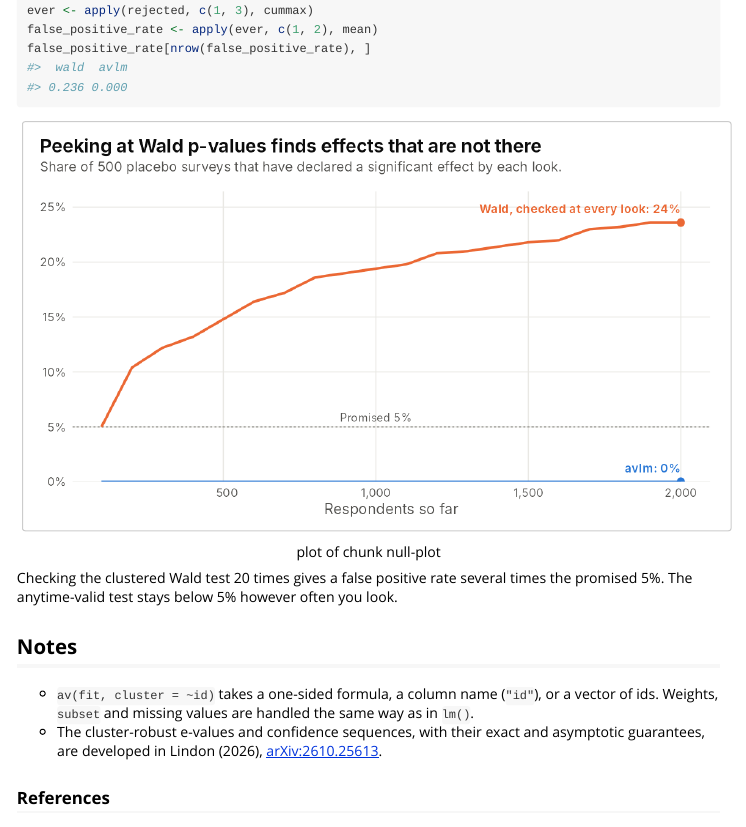
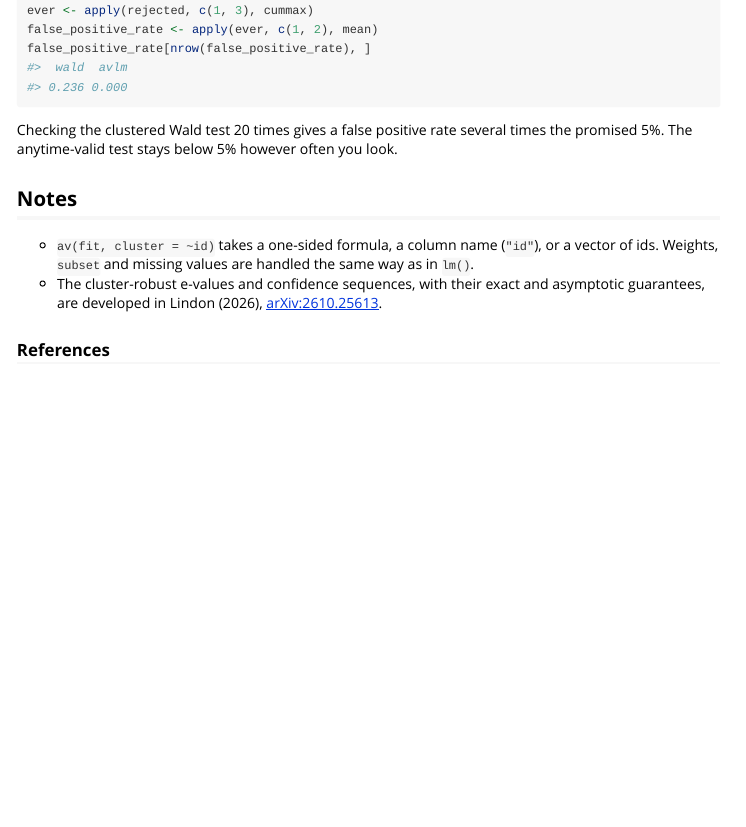
Before and after one commit to michaellindon/avlm, an R Markdown document (vignettes/articles/conjoint.Rmd): the page in a window 1100 px wide, from 5920 px down. Rendered offline with R 4.5, knitr and Pandoc, with nearby package versions.

Commit message:
Drop the false-positive chart from the conjoint article
Co-Authored-By: Claude Opus 5.5 (1M context) <noreply@anthropic.com>
Claude-Session: https://claude.ai/code/session_01D5pTg3ACDHkDJuHXMjUQUJ

````diff
--- a/vignettes/articles/conjoint.Rmd
+++ b/vignettes/articles/conjoint.Rmd
@@ -306,11 +306,6 @@ false_positive_rate[nrow(false_positive_rate), ]
 #> 0.236 0.000
 ```
 
-<div class="figure">
-<img src="conjoint-null-plot-1.png" alt="Share of placebo surveys with a false positive by each look: rising well past 5% for repeated Wald tests, staying near zero for avlm." width="100%" />
-<p class="caption">plot of chunk null-plot</p>
-</div>
-
 Checking the clustered Wald test 20 times gives a false positive rate several times the
 promised 5%. The anytime-valid test stays below 5% however often you look.
 
````
Also changed, not shown: vignettes/articles/conjoint-null-plot-1.png (deleted), 1 other file.
